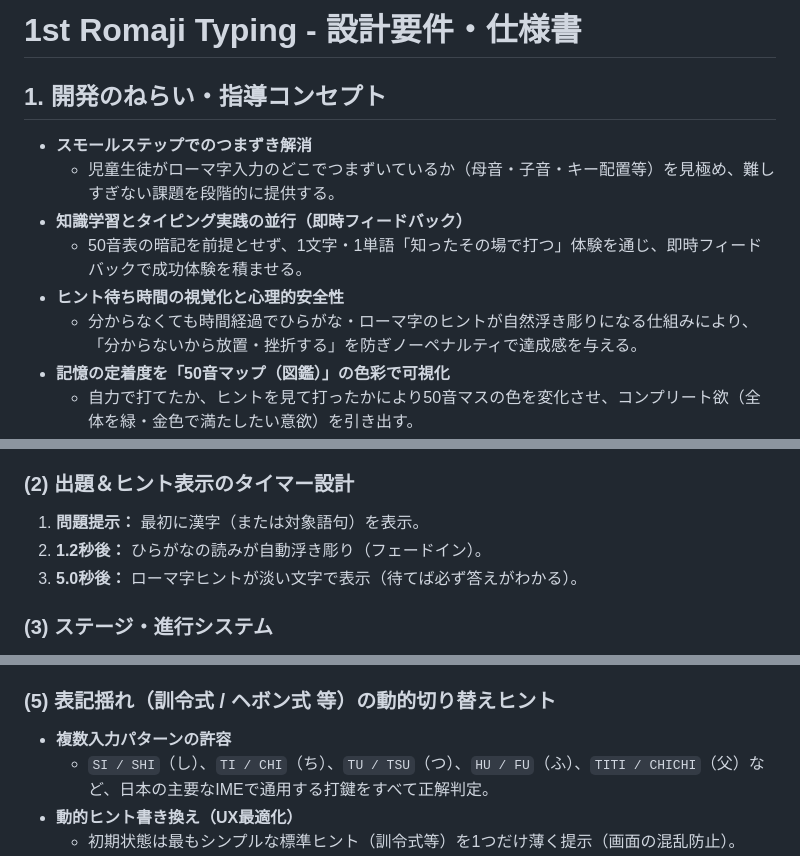
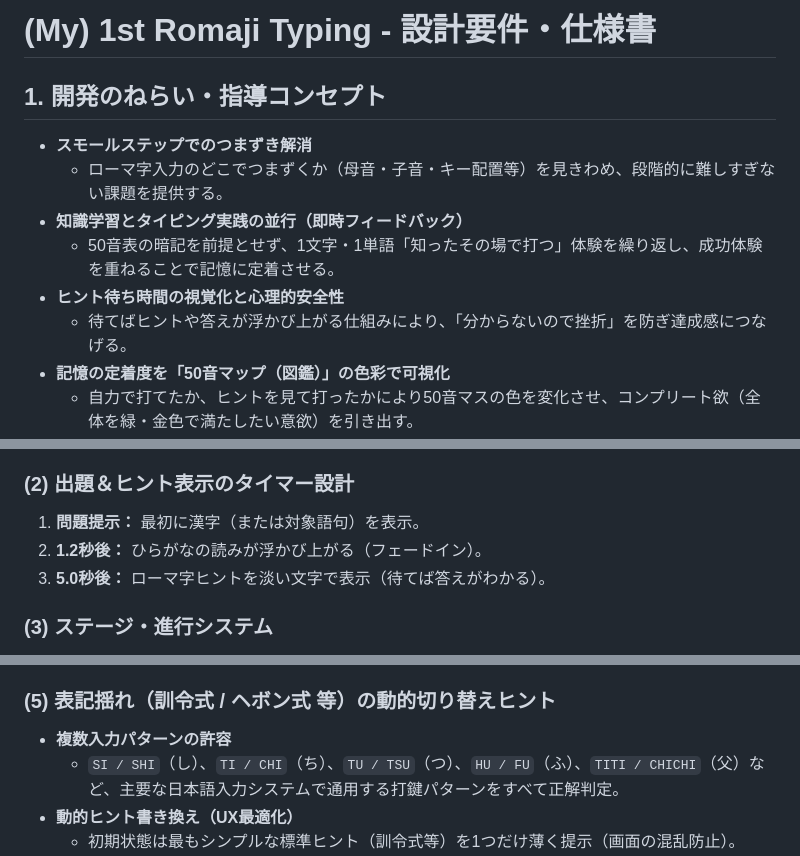
Before and after one commit to kitamitsunari/1st-romaji-typing, a Markdown page: readme.md, 3 parts joined by grey strips. GitHub-like rendering.

Commit message:
Revise README for clarity and consistency
Updated the README to improve clarity and consistency in language.

```diff
--- a/readme.md
+++ b/readme.md
@@ -1,13 +1,13 @@
-# 1st Romaji Typing - 設計要件・仕様書
+# (My) 1st Romaji Typing - 設計要件・仕様書
 
 ## 1. 開発のねらい・指導コンセプト
 
 * **スモールステップでのつまずき解消**
-  * 児童生徒がローマ字入力のどこでつまずいているか（母音・子音・キー配置等）を見極め、難しすぎない課題を段階的に提供する。
+  * ローマ字入力のどこでつまずくか（母音・子音・キー配置等）を見きわめ、段階的に難しすぎない課題を提供する。
 * **知識学習とタイピング実践の並行（即時フィードバック）**
-  * 50音表の暗記を前提とせず、1文字・1単語「知ったその場で打つ」体験を通じ、即時フィードバックで成功体験を積ませる。
+  * 50音表の暗記を前提とせず、1文字・1単語「知ったその場で打つ」体験を繰り返し、成功体験を重ねることで記憶に定着させる。
 * **ヒント待ち時間の視覚化と心理的安全性**
-  * 分からなくても時間経過でひらがな・ローマ字のヒントが自然浮き彫りになる仕組みにより、「分からないから放置・挫折する」を防ぎノーペナルティで達成感を与える。
+  * 待てばヒントや答えが浮かび上がる仕組みにより、「分からないので挫折」を防ぎ達成感につなげる。
 * **記憶の定着度を「50音マップ（図鑑）」の色彩で可視化**
   * 自力で打てたか、ヒントを見て打ったかにより50音マスの色を変化させ、コンプリート欲（全体を緑・金色で満たしたい意欲）を引き出す。
   * ヒント依存で打ったマスは時間の経過で色が薄れる（間隔反復学習のアナロジー）ことで、自発的な復習を促す。
@@ -27,8 +27,8 @@
 
 ### (2) 出題＆ヒント表示のタイマー設計
 1. **問題提示：** 最初に漢字（または対象語句）を表示。
-2. **1.2秒後：** ひらがなの読みが自動浮き彫り（フェードイン）。
-3. **5.0秒後：** ローマ字ヒントが淡い文字で表示（待てば必ず答えがわかる）。
+2. **1.2秒後：** ひらがなの読みが浮かび上がる（フェードイン）。
+3. **5.0秒後：** ローマ字ヒントを淡い文字で表示（待てば答えがわかる）。
 
 ### (3) ステージ・進行システム
 * **10ステップの段階的難易度設定**
@@ -47,7 +47,7 @@
 
 ### (5) 表記揺れ（訓令式 / ヘボン式 等）の動的切り替えヒント
 * **複数入力パターンの許容**
-  * `SI / SHI`（し）、`TI / CHI`（ち）、`TU / TSU`（つ）、`HU / FU`（ふ）、`TITI / CHICHI`（父）など、日本の主要なIMEで通用する打鍵をすべて正解判定。
+  * `SI / SHI`（し）、`TI / CHI`（ち）、`TU / TSU`（つ）、`HU / FU`（ふ）、`TITI / CHICHI`（父）など、主要な日本語入力システムで通用する打鍵パターンをすべて正解判定。
 * **動的ヒント書き換え（UX最適化）**
   * 初期状態は最もシンプルな標準ヒント（訓令式等）を1つだけ薄く提示（画面の混乱防止）。
   * 児童がヘボン式などの1文字目（例: `父` で `C`）を入力した瞬間、2文字目以降の薄文字ヒントがリアルタイムで `CHICHI` に自動変化する。
```
